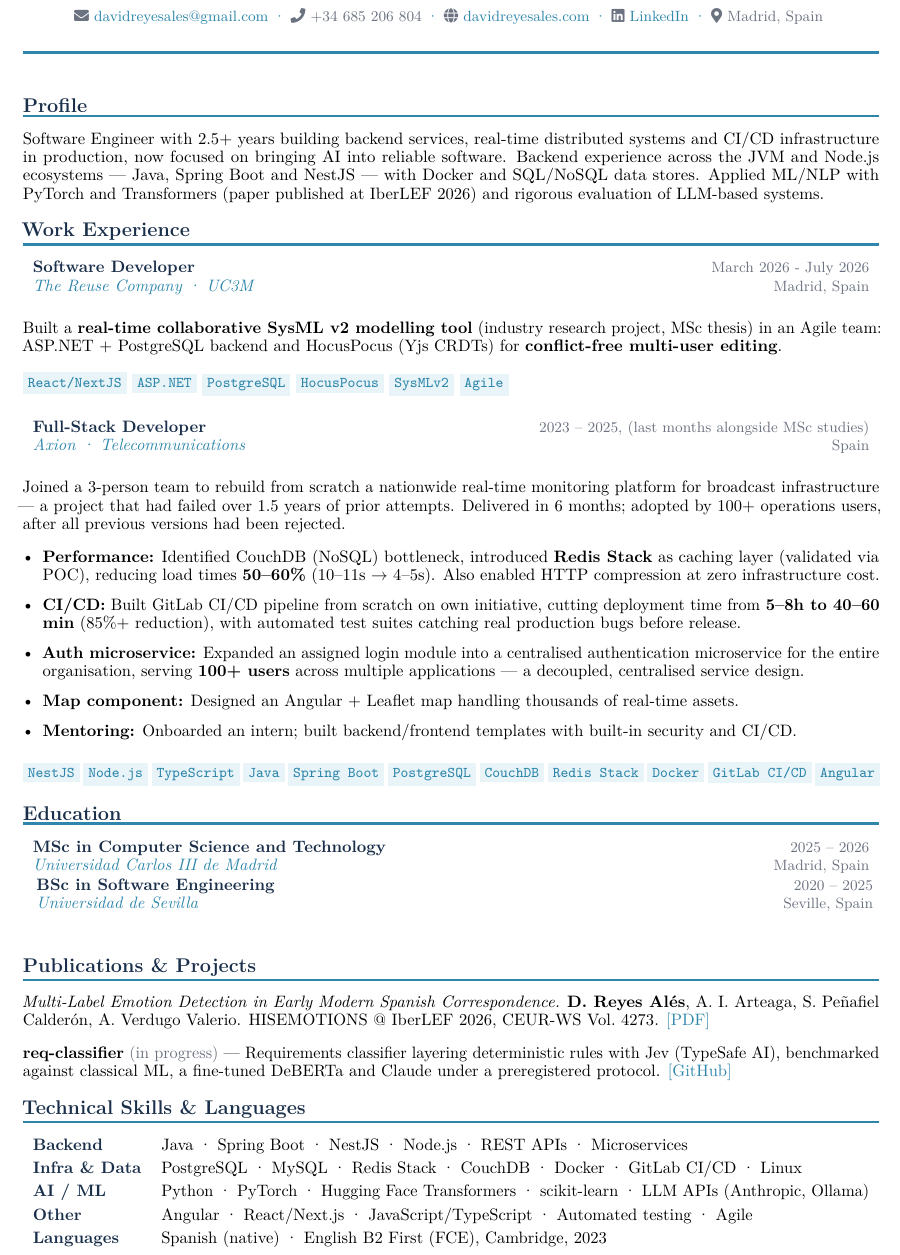
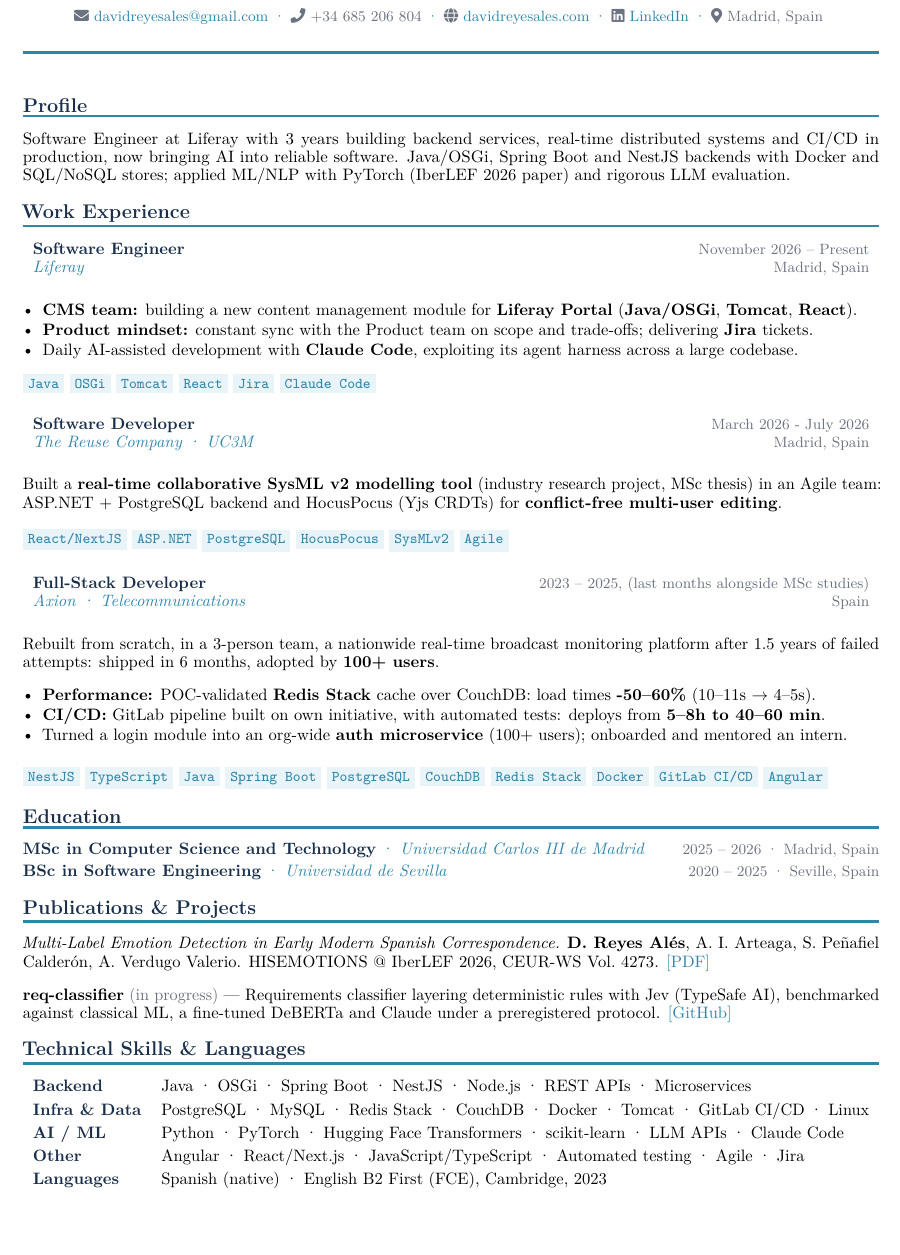
Before and after one commit to davra02/my-portfolio, a LaTeX CV (cv/CV.tex): part of the page, cut so that both start at the same text, the shorter picture padded with empty space. Compiled offline with pdfLaTeX.

Commit message:
Update CV

```diff
--- a/cv/CV.tex
+++ b/cv/CV.tex
@@ -30,6 +30,7 @@
 \usepackage{array}
 \usepackage{setspace}
 \setstretch{0.92}
+\setlist[itemize]{parsep=0pt, partopsep=0pt}
 
 % Real space glyphs and Unicode mappings in the PDF text layer, so ATS parsers
 % don't glue the words of tightly justified lines together (pdfTeX only)
@@ -107,10 +108,23 @@
 \cvsection{Profile}
 
 \noindent
-Software Engineer with 2.5+ years building backend services, real-time distributed systems and CI/CD infrastructure in production, now focused on bringing AI into reliable software. Backend experience across the JVM and Node.js ecosystems — Java, Spring Boot and NestJS — with Docker and SQL/NoSQL data stores. Applied ML/NLP with PyTorch and Transformers (paper published at IberLEF 2026) and rigorous evaluation of LLM-based systems.
+Software Engineer at Liferay with 3 years building backend services, real-time distributed systems and CI/CD in production, now bringing AI into reliable software. Java/OSGi, Spring Boot and NestJS backends with Docker and SQL/NoSQL stores; applied ML/NLP with PyTorch (IberLEF 2026 paper) and rigorous LLM evaluation.
 
 % ── Work Experience ───────────────────────────────────────────────────────────
 \cvsection{Work Experience}
+
+\cventry{Software Engineer}{November 2026 -- Present}{Liferay}{Madrid, Spain}
+
+\begin{itemize}[leftmargin=1.2em, itemsep=1pt, topsep=0pt]
+    \item \textbf{CMS team:} building a new content management module for \textbf{Liferay Portal} (\textbf{Java/OSGi}, \textbf{Tomcat}, \textbf{React}).
+    \item \textbf{Product mindset:} constant sync with the Product team on scope and trade-offs; delivering \textbf{Jira} tickets.
+    \item Daily AI-assisted development with \textbf{Claude Code}, exploiting its agent harness across a large codebase.
+\end{itemize}
+
+\vspace{0.1cm}
+\noindent \tag{Java} \tag{OSGi} \tag{Tomcat} \tag{React} \tag{Jira} \tag{Claude Code}
+
+\vspace{0.25cm}
 
 \cventry{Software Developer}{March 2026 - July 2026}{The Reuse Company · UC3M}{Madrid, Spain}
 
@@ -123,24 +137,21 @@
 
 \cventry{Full-Stack Developer}{2023 -- 2025, (last months alongside MSc studies)}{Axion · Telecommunications}{Spain}
 
-\noindent Joined a 3-person team to rebuild from scratch a nationwide real-time monitoring platform for broadcast infrastructure — a project that had failed over 1.5 years of prior attempts. Delivered in 6 months; adopted by 100+ operations users, after all previous versions had been rejected.
+\noindent Rebuilt from scratch, in a 3-person team, a nationwide real-time broadcast monitoring platform after 1.5 years of failed attempts: shipped in 6 months, adopted by \textbf{100+ users}.
 
 \begin{itemize}[leftmargin=1.2em, itemsep=1pt, topsep=3pt]
-    \item \textbf{Performance:} Identified CouchDB (NoSQL) bottleneck, introduced \textbf{Redis Stack} as caching layer (validated via POC), reducing load times \textbf{50--60\%} (10--11s $\rightarrow$ 4--5s). Also enabled HTTP compression at zero infrastructure cost.
-    \item \textbf{CI/CD:} Built GitLab CI/CD pipeline from scratch on own initiative, cutting deployment time from \textbf{5--8h to 40--60 min} (85\%+ reduction), with automated test suites catching real production bugs before release.
-    \item \textbf{Auth microservice:} Expanded an assigned login module into a centralised authentication microservice for the entire organisation, serving \textbf{100+ users} across multiple applications — a decoupled, centralised service design.
-    \item \textbf{Map component:} Designed an Angular + Leaflet map handling thousands of real-time assets.
-    \item \textbf{Mentoring:} Onboarded an intern; built backend/frontend templates with built-in security and CI/CD.
+    \item \textbf{Performance:} POC-validated \textbf{Redis Stack} cache over CouchDB: load times \textbf{-50--60\%} (10--11s $\rightarrow$ 4--5s).
+    \item \textbf{CI/CD:} GitLab pipeline built on own initiative, with automated tests: deploys from \textbf{5--8h to 40--60 min}.
+    \item Turned a login module into an org-wide \textbf{auth microservice} (100+ users); onboarded and mentored an intern.
 \end{itemize}
 
 \vspace{0.1cm}
-\noindent \tag{NestJS} \tag{Node.js} \tag{TypeScript} \tag{Java} \tag{Spring Boot} \tag{PostgreSQL} \tag{CouchDB} \tag{Redis Stack} \tag{Docker} \tag{GitLab CI/CD} \tag{Angular}
+\noindent \tag{NestJS} \tag{TypeScript} \tag{Java} \tag{Spring Boot} \tag{PostgreSQL} \tag{CouchDB} \tag{Redis Stack} \tag{Docker} \tag{GitLab CI/CD} \tag{Angular}
 
 % ── Education ─────────────────────────────────────────────────────────────────
 \cvsection{Education}
-\cventry{MSc in Computer Science and Technology}{2025 -- 2026}{Universidad Carlos III de Madrid}{Madrid, Spain}
-\vspace{0.15cm}
-\cventry{BSc in Software Engineering}{2020 -- 2025}{Universidad de Sevilla}{Seville, Spain}
+\noindent\textbf{\textcolor{primary}{MSc in Computer Science and Technology}} \textcolor{accent}{·} \textit{\textcolor{accent}{Universidad Carlos III de Madrid}} \hfill \textcolor{gray}{\small 2025 -- 2026 · Madrid, Spain}\\[2pt]
+\textbf{\textcolor{primary}{BSc in Software Engineering}} \textcolor{accent}{·} \textit{\textcolor{accent}{Universidad de Sevilla}} \hfill \textcolor{gray}{\small 2020 -- 2025 · Seville, Spain}
 
 % ── Publications & Projects ───────────────────────────────────────────────────
 \cvsection{Publications \& Projects}
@@ -155,16 +166,16 @@
 
 \begin{tabularx}{\textwidth}{lX}
     \textbf{\textcolor{primary}{Backend}} &
-    Java · Spring Boot · NestJS · Node.js · REST APIs · Microservices \\[3pt]
+    Java · OSGi · Spring Boot · NestJS · Node.js · REST APIs · Microservices \\[3pt]
 
     \textbf{\textcolor{primary}{Infra \& Data}} &
-    PostgreSQL · MySQL · Redis Stack · CouchDB · Docker · GitLab CI/CD · Linux \\[3pt]
+    PostgreSQL · MySQL · Redis Stack · CouchDB · Docker · Tomcat · GitLab CI/CD · Linux \\[3pt]
 
     \textbf{\textcolor{primary}{AI / ML}} &
-    Python · PyTorch · Hugging Face Transformers · scikit-learn · LLM APIs (Anthropic, Ollama) \\[3pt]
+    Python · PyTorch · Hugging Face Transformers · scikit-learn · LLM APIs · Claude Code \\[3pt]
 
     \textbf{\textcolor{primary}{Other}} &
-    Angular · React/Next.js · JavaScript/TypeScript · Automated testing · Agile \\[3pt]
+    Angular · React/Next.js · JavaScript/TypeScript · Automated testing · Agile · Jira \\[3pt]
 
     \textbf{\textcolor{primary}{Languages}} &
     Spanish (native) · English B2 First (FCE), Cambridge, 2023 \\
```
Also changed, not shown: 1 other file.
